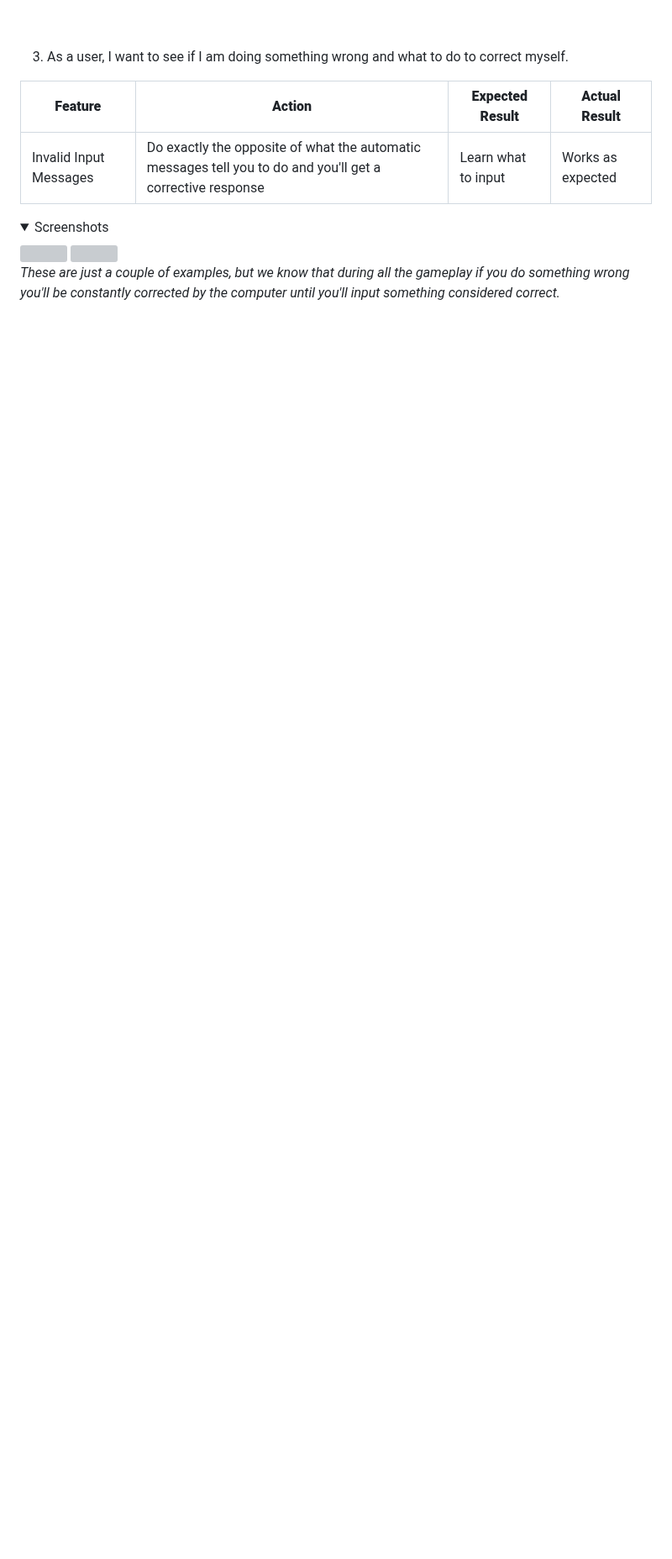
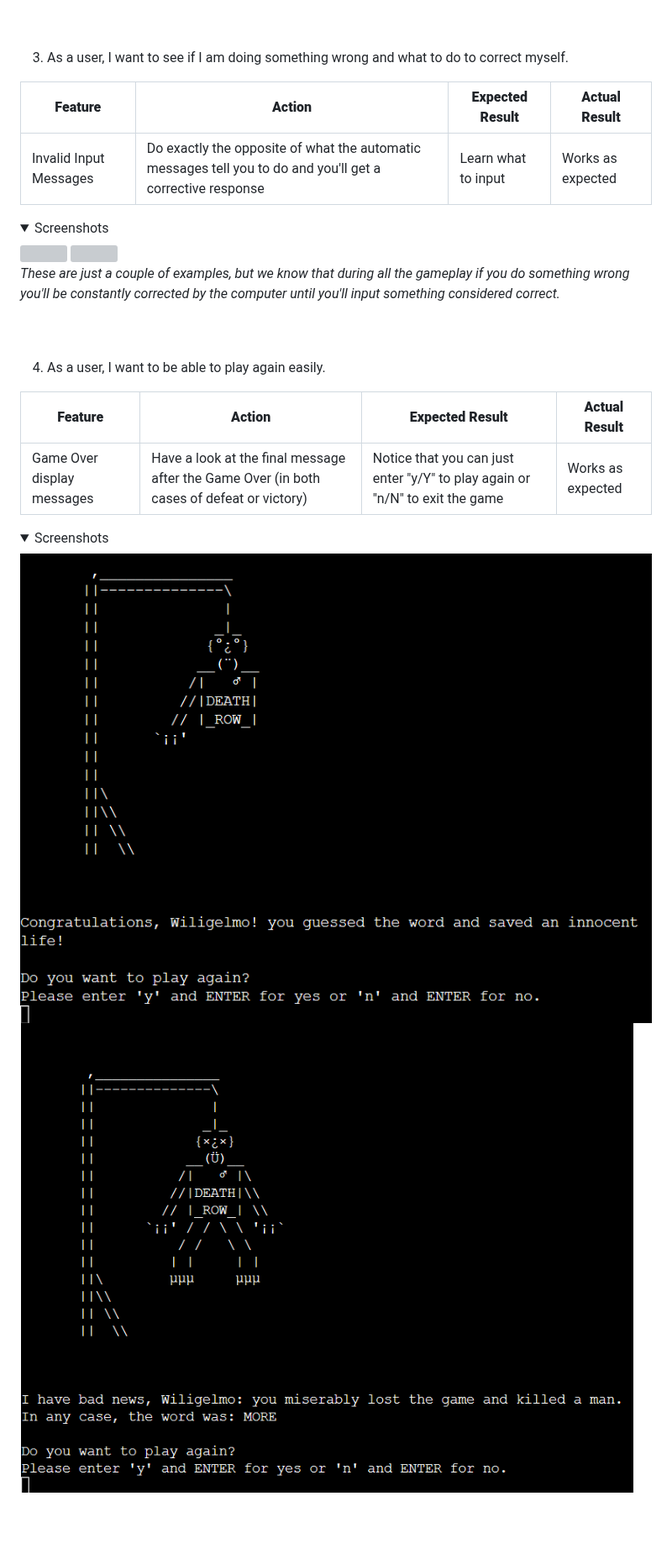
Before and after one commit to Gianlooca/the_hangedman, a Markdown page: TESTING.md, the part around one of its changes. Shown at 84% size. Rendered like a GitHub page; folded sections open; blank space fills up the shorter version; grey boxes are pictures that could not be loaded.

Commit message:
Add fourth sub-chapter to Testing User Stories into TESTING

```diff
--- a/TESTING.md
+++ b/TESTING.md
@@ -126,3 +126,16 @@ I constantly tested manually the general performance of the program, both on the
 </details>
 <br>
 <br>
+
+4. As a user, I want to be able to play again easily.
+
+| **Feature** | **Action** | **Expected Result** | **Actual Result** |
+|-------------|------------|---------------------|-------------------|
+| Game Over display messages | Have a look at the final message after the Game Over (in both cases of defeat or victory) | Notice that you can just enter "y/Y" to play again or "n/N" to exit the game | Works as expected |
+
+<details><summary>Screenshots</summary>
+<img src="docs/features/game-over-win-hangedman.png">
+<img src="docs/features/game-over-hangedman.png">
+</details>
+<br>
+<br>
```
Also changed, not shown: other parts of TESTING.md (+1 -1 lines).
